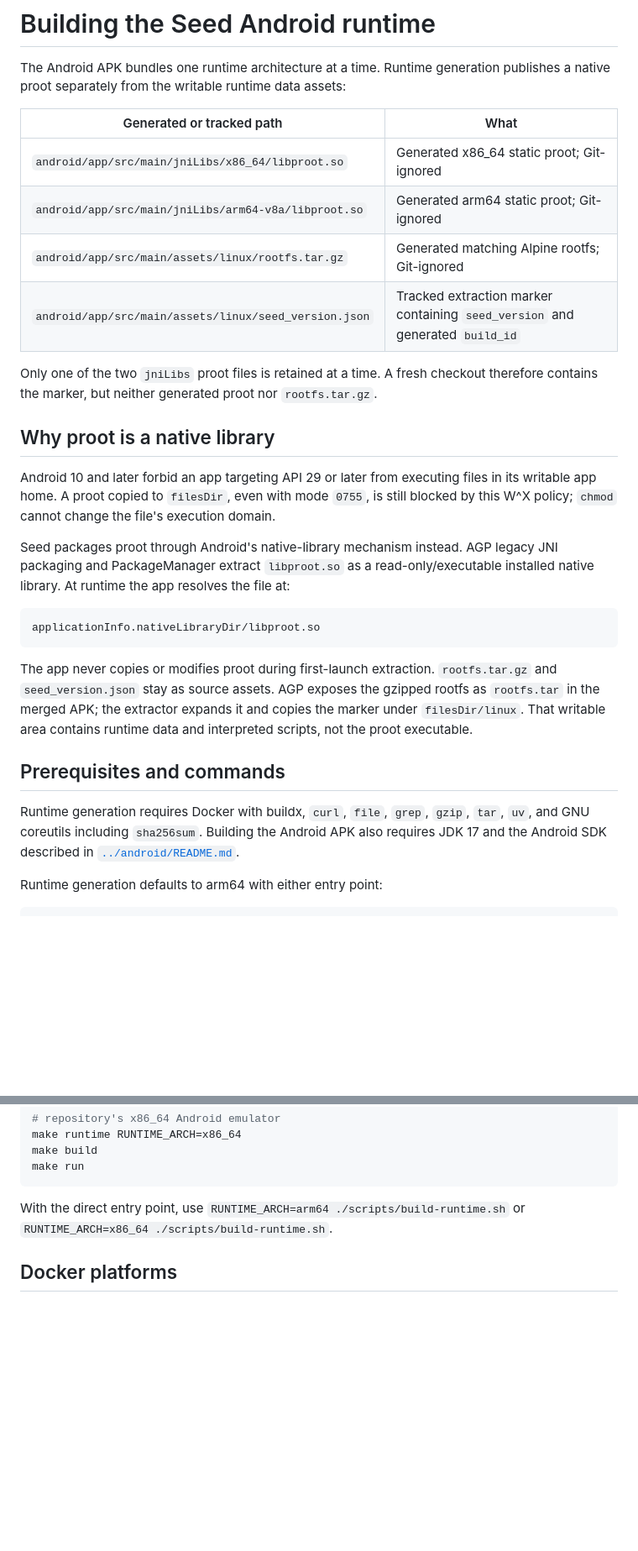
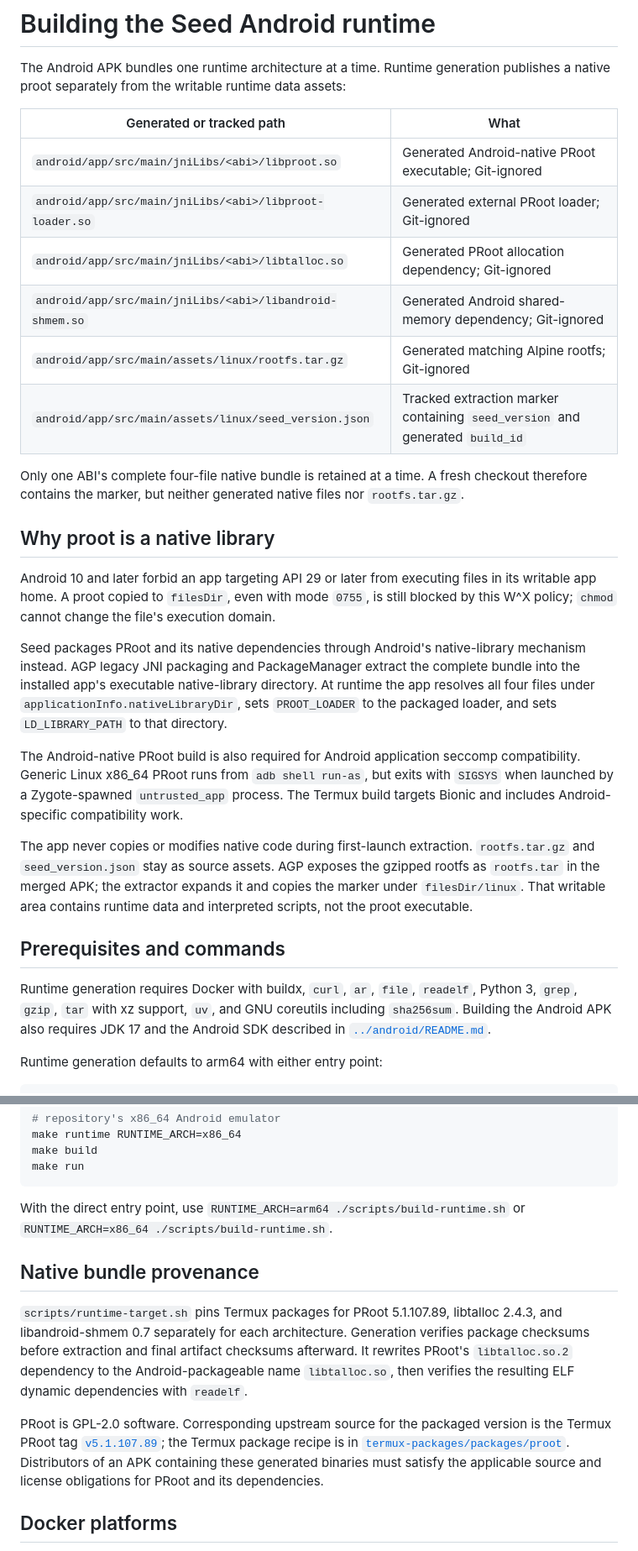
Before and after one commit to triskill/seed, a Markdown page: docs/build-runtime.md, 2 parts joined by grey strips. Shown at 84% size. GitHub-like rendering; blank space fills up the shorter version.

````diff
--- a/docs/build-runtime.md
+++ b/docs/build-runtime.md
@@ -5,13 +5,15 @@ publishes a native proot separately from the writable runtime data assets:
 
 | Generated or tracked path | What |
 |---|---|
-| `android/app/src/main/jniLibs/x86_64/libproot.so` | Generated x86_64 static proot; Git-ignored |
-| `android/app/src/main/jniLibs/arm64-v8a/libproot.so` | Generated arm64 static proot; Git-ignored |
+| `android/app/src/main/jniLibs/<abi>/libproot.so` | Generated Android-native PRoot executable; Git-ignored |
+| `android/app/src/main/jniLibs/<abi>/libproot-loader.so` | Generated external PRoot loader; Git-ignored |
+| `android/app/src/main/jniLibs/<abi>/libtalloc.so` | Generated PRoot allocation dependency; Git-ignored |
+| `android/app/src/main/jniLibs/<abi>/libandroid-shmem.so` | Generated Android shared-memory dependency; Git-ignored |
 | `android/app/src/main/assets/linux/rootfs.tar.gz` | Generated matching Alpine rootfs; Git-ignored |
 | `android/app/src/main/assets/linux/seed_version.json` | Tracked extraction marker containing `seed_version` and generated `build_id` |
 
-Only one of the two `jniLibs` proot files is retained at a time. A fresh
-checkout therefore contains the marker, but neither generated proot nor
+Only one ABI's complete four-file native bundle is retained at a time. A fresh
+checkout therefore contains the marker, but neither generated native files nor
 `rootfs.tar.gz`.
 
 ## Why proot is a native library
@@ -21,16 +23,19 @@ files in its writable app home. A proot copied to `filesDir`, even with mode
 `0755`, is still blocked by this W^X policy; `chmod` cannot change the file's
 execution domain.
 
-Seed packages proot through Android's native-library mechanism instead. AGP
-legacy JNI packaging and PackageManager extract `libproot.so` as a
-read-only/executable installed native library. At runtime the app resolves the
-file at:
+Seed packages PRoot and its native dependencies through Android's
+native-library mechanism instead. AGP legacy JNI packaging and PackageManager
+extract the complete bundle into the installed app's executable native-library
+directory. At runtime the app resolves all four files under
+`applicationInfo.nativeLibraryDir`, sets `PROOT_LOADER` to the packaged loader,
+and sets `LD_LIBRARY_PATH` to that directory.
 
-```text
-applicationInfo.nativeLibraryDir/libproot.so
-```
+The Android-native PRoot build is also required for Android application seccomp
+compatibility. Generic Linux x86_64 PRoot runs from `adb shell run-as`, but exits
+with `SIGSYS` when launched by a Zygote-spawned `untrusted_app` process. The
+Termux build targets Bionic and includes Android-specific compatibility work.
 
-The app never copies or modifies proot during first-launch extraction.
+The app never copies or modifies native code during first-launch extraction.
 `rootfs.tar.gz` and `seed_version.json` stay as source assets. AGP exposes the
 gzipped rootfs as `rootfs.tar` in the merged APK; the extractor expands it and
 copies the marker under `filesDir/linux`. That writable area contains runtime
@@ -38,8 +43,9 @@ data and interpreted scripts, not the proot executable.
 
 ## Prerequisites and commands
 
-Runtime generation requires Docker with buildx, `curl`, `file`, `grep`, `gzip`,
-`tar`, `uv`, and GNU coreutils including `sha256sum`. Building the Android APK
+Runtime generation requires Docker with buildx, `curl`, `ar`, `file`, `readelf`,
+Python 3, `grep`, `gzip`, `tar` with xz support, `uv`, and GNU coreutils
+including `sha256sum`. Building the Android APK
 also requires JDK 17 and the Android SDK described in
 [`../android/README.md`](../android/README.md).
 
@@ -68,6 +74,23 @@ With the direct entry point, use
 `RUNTIME_ARCH=arm64 ./scripts/build-runtime.sh` or
 `RUNTIME_ARCH=x86_64 ./scripts/build-runtime.sh`.
 
+## Native bundle provenance
+
+`scripts/runtime-target.sh` pins Termux packages for PRoot 5.1.107.89,
+libtalloc 2.4.3, and libandroid-shmem 0.7 separately for each architecture.
+Generation verifies package checksums before extraction and final artifact
+checksums afterward. It rewrites PRoot's `libtalloc.so.2` dependency to the
+Android-packageable name `libtalloc.so`, then verifies the resulting ELF dynamic
+dependencies with `readelf`.
+
+PRoot is GPL-2.0 software. Corresponding upstream source for the packaged
+version is the Termux PRoot tag
+[`v5.1.107.89`](https://github.com/termux/proot/tree/v5.1.107.89); the Termux
+package recipe is in
+[`termux-packages/packages/proot`](https://github.com/termux/termux-packages/tree/master/packages/proot).
+Distributors of an APK containing these generated binaries must satisfy the
+applicable source and license obligations for PRoot and its dependencies.
+
 ## Docker platforms
 
 The script uses `docker buildx build` with `linux/arm64` for arm64 or
````
Also changed, not shown: other parts of docs/build-runtime.md (+11 -8 lines), android/README.md (+18 -15 lines).
